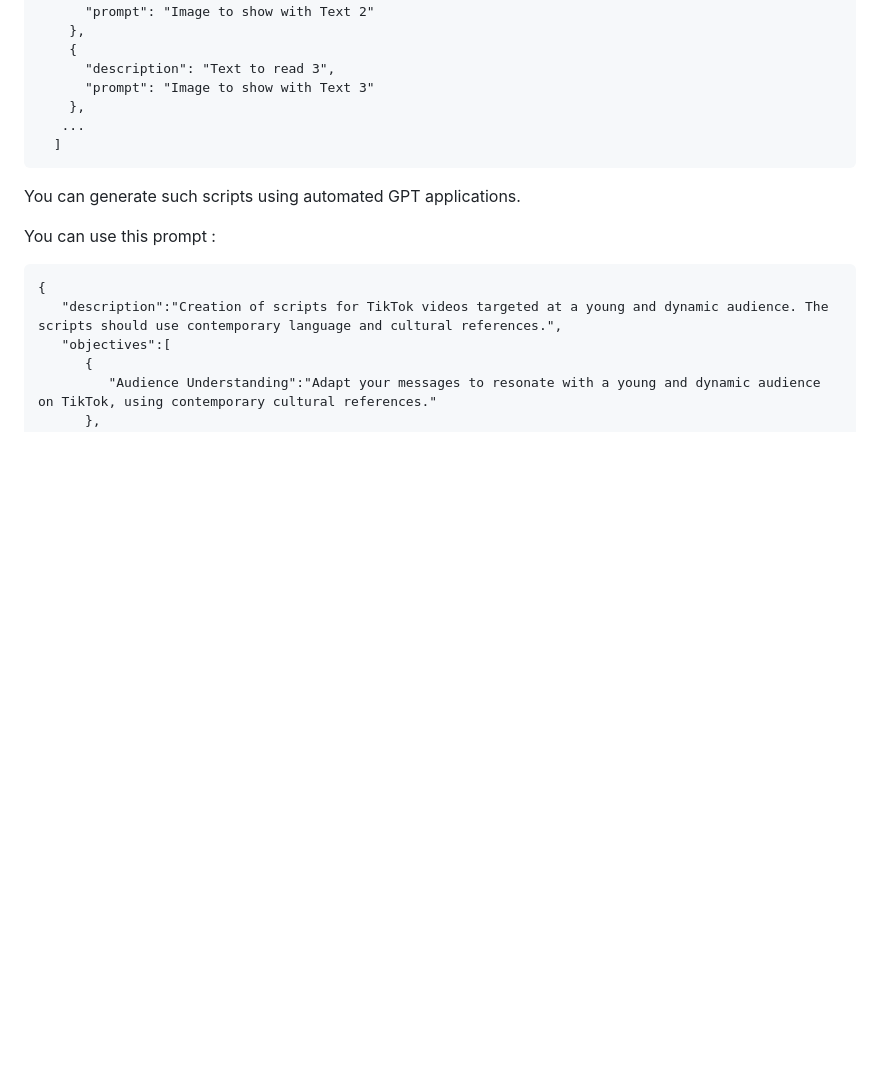
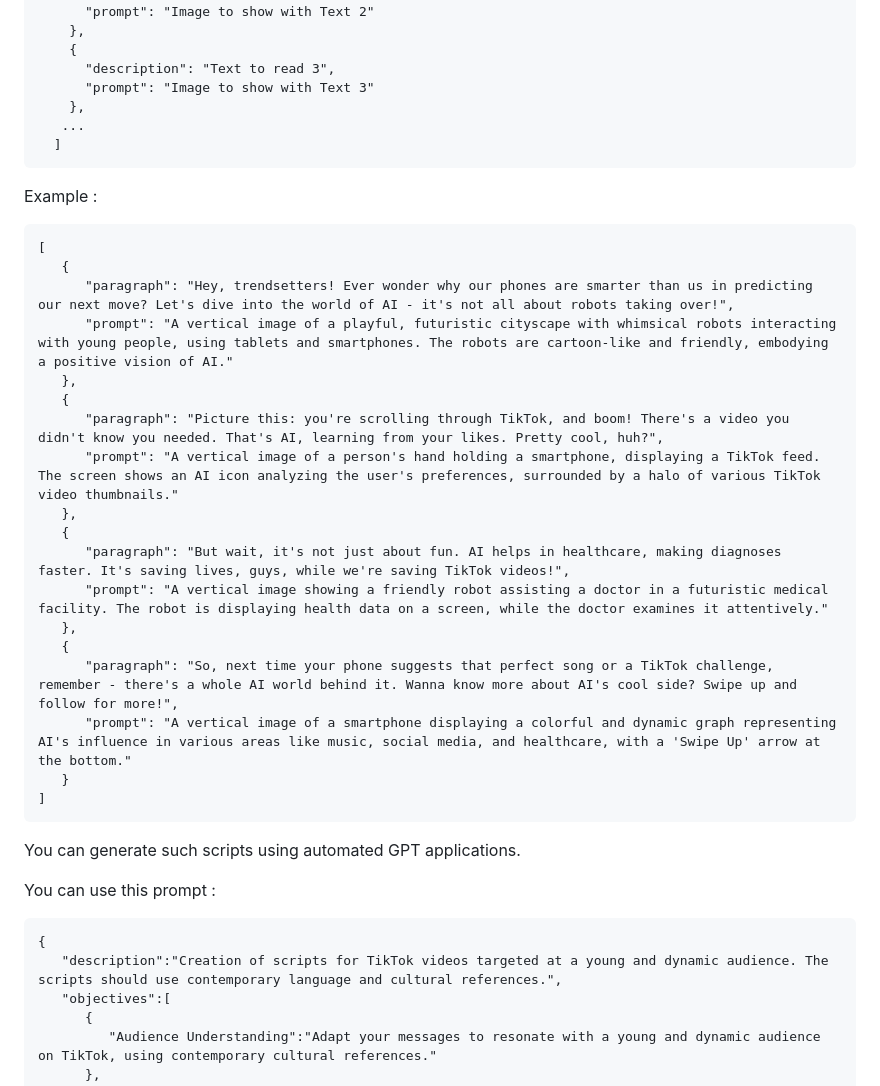
Before and after one commit to moubarakelmahdi1/Prompt-to-Short-Video, a Markdown page: README.md, the part around the change. Rendered like a GitHub page; blank space fills up the shorter version.

Commit message:
Adde example to readme

````diff
--- a/README.md
+++ b/README.md
@@ -60,6 +60,29 @@ Format of the JSON script :
   ]
 ```
 
+Example :
+
+```
+[
+   {
+      "paragraph": "Hey, trendsetters! Ever wonder why our phones are smarter than us in predicting our next move? Let's dive into the world of AI - it's not all about robots taking over!",
+      "prompt": "A vertical image of a playful, futuristic cityscape with whimsical robots interacting with young people, using tablets and smartphones. The robots are cartoon-like and friendly, embodying a positive vision of AI."
+   },
+   {
+      "paragraph": "Picture this: you're scrolling through TikTok, and boom! There's a video you didn't know you needed. That's AI, learning from your likes. Pretty cool, huh?",
+      "prompt": "A vertical image of a person's hand holding a smartphone, displaying a TikTok feed. The screen shows an AI icon analyzing the user's preferences, surrounded by a halo of various TikTok video thumbnails."
+   },
+   {
+      "paragraph": "But wait, it's not just about fun. AI helps in healthcare, making diagnoses faster. It's saving lives, guys, while we're saving TikTok videos!",
+      "prompt": "A vertical image showing a friendly robot assisting a doctor in a futuristic medical facility. The robot is displaying health data on a screen, while the doctor examines it attentively."
+   },
+   {
+      "paragraph": "So, next time your phone suggests that perfect song or a TikTok challenge, remember - there's a whole AI world behind it. Wanna know more about AI's cool side? Swipe up and follow for more!",
+      "prompt": "A vertical image of a smartphone displaying a colorful and dynamic graph representing AI's influence in various areas like music, social media, and healthcare, with a 'Swipe Up' arrow at the bottom."
+   }
+]
+```
+
 You can generate such scripts using automated GPT applications.
 
 You can use this prompt :
````
